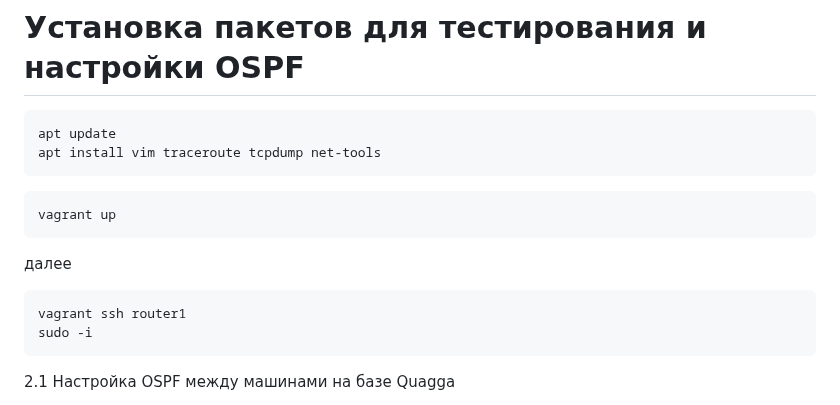
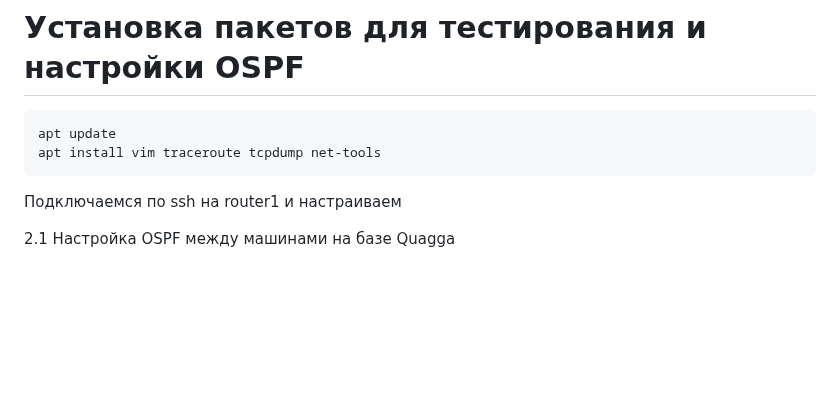
Before and after one commit to ookml/otus_dz, a Markdown page: OSPF/README.md, the part around the change. GitHub-like rendering; blank space fills up the shorter version.

````diff
--- a/OSPF/README.md
+++ b/OSPF/README.md
@@ -15,17 +15,7 @@
 apt update
 apt install vim traceroute tcpdump net-tools
 ```
-
-```
-vagrant up
-```
-далее
-```
-vagrant ssh router1
-sudo -i
-```
-
-
+Подключаемся по ssh на router1 и настраиваем
 
 2.1 Настройка OSPF между машинами на базе Quagga
 
````
